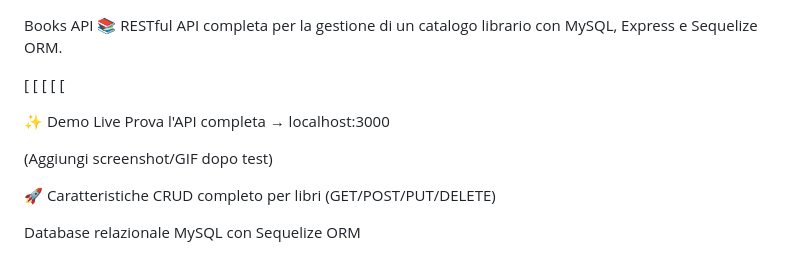
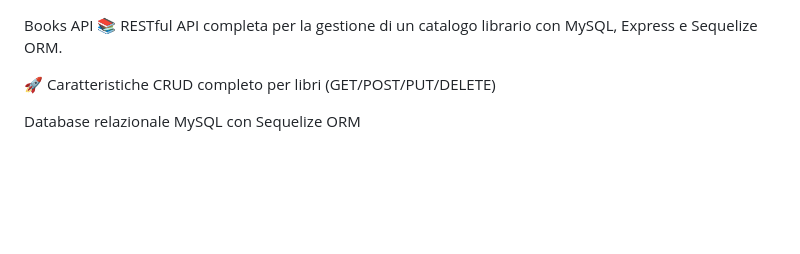
Before and after one commit to tia10023/Books_API, a Markdown page: README.md, the part around the change. GitHub-like rendering; blank space fills up the shorter version.

Commit message:
Update README to remove demo link and placeholders
Removed demo link and placeholder for screenshots.

```diff
--- a/README.md
+++ b/README.md
@@ -1,16 +1,5 @@
 Books API 📚
 RESTful API completa per la gestione di un catalogo librario con MySQL, Express e Sequelize ORM.
-
-[
-[
-[
-[
-[
-
-✨ Demo Live
-Prova l'API completa → localhost:3000
-
-(Aggiungi screenshot/GIF dopo test)
 
 🚀 Caratteristiche
 CRUD completo per libri (GET/POST/PUT/DELETE)
```
